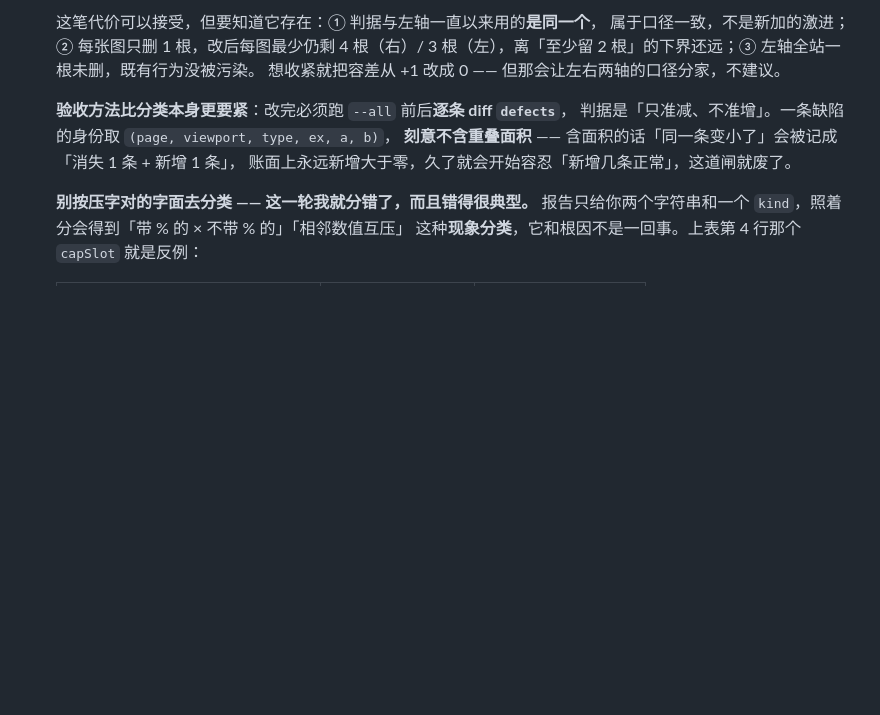
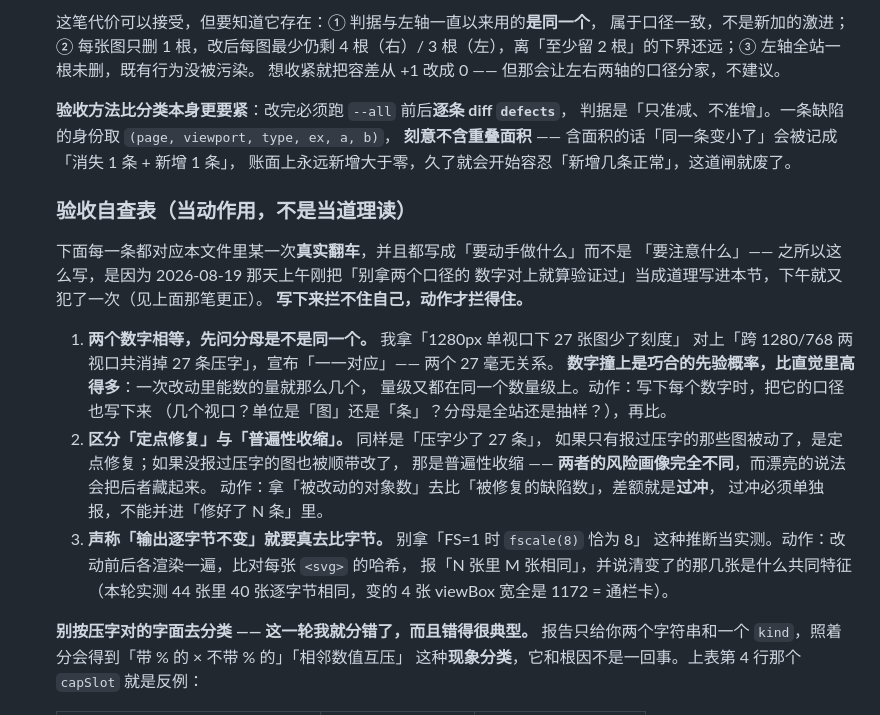
Before and after one commit to hzhan7/Monthly-OP-Dashboards, a Markdown page: docs/VISUAL_QA_RUNNER.md, the part around the change. Drawn GitHub-style; blank space fills up the shorter version.

Commit message:
§5 补一张验收自查表：把三条教训从「道理」改写成「动作」
起因是同一个错犯了两次：2026-08-19 上午把「别拿两个口径的数字对上就算验证过」
写进 §5，下午在 d23b321 的验收里又犯了一次（拿 1280px 单视口的 27 张图，对上跨
两个视口计的 27 条压字，宣布「一一对应」）。**说明「知道有这个坑」和「检查时真的
去核口径」是两件事，写成道理拦不住自己。**

所以把三条改写成可执行的动作：

1. 两个数字相等，先问分母是不是同一个 —— 动作是写下每个数字时把口径一起写下来
   （几个视口？单位是「图」还是「条」？全站还是抽样？）再比。
   附上「数字撞上是巧合的先验概率比直觉高得多」的理由：一次改动里能数的量就那么
   几个，量级又都在同一个数量级上。

2. 区分「定点修复」与「普遍性收缩」—— 动作是拿「被改动的对象数」去比「被修复的
   缺陷数」，差额就是过冲，过冲必须单独报，不能并进「修好了 N 条」里。
   本轮实例：39 张图各少 1 根右轴刻度，其中十几张 QA 里根本没报过压字。
   这两种东西风险画像完全不同，而漂亮的说法会把后者藏起来。

3. 声称「输出逐字节不变」就要真去比字节 —— 动作是改动前后各渲染一遍比 SVG 哈希，
   报「N 张里 M 张相同」并说清变了的那几张的共同特征。别拿「FS=1 时 fscale(8)
   恰为 8」这种推断当实测（本轮补测：44 张里 40 张相同，变的 4 张全是通栏卡）。

verify_pages 0 ERROR / 0 WARN；check_yoy_caliber 🔴 0。纯文档，不动渲染。

Co-Authored-By: Claude Opus 5 <noreply@anthropic.com>

```diff
--- a/docs/VISUAL_QA_RUNNER.md
+++ b/docs/VISUAL_QA_RUNNER.md
@@ -262,6 +262,28 @@ descent 0.212em ⇒ 框高 1.117em，而数字与大写字母只占基线上 0.7
    **刻意不含重叠面积** —— 含面积的话「同一条变小了」会被记成「消失 1 条 + 新增 1 条」，
    账面上永远新增大于零，久了就会开始容忍「新增几条正常」，这道闸就废了。
 
+   ### 验收自查表（当动作用，不是当道理读）
+
+   下面每一条都对应本文件里某一次**真实翻车**，并且都写成「要动手做什么」而不是
+   「要注意什么」—— 之所以这么写，是因为 2026-08-19 那天上午刚把「别拿两个口径的
+   数字对上就算验证过」当成道理写进本节，下午就又犯了一次（见上面那笔更正）。
+   **写下来拦不住自己，动作才拦得住。**
+
+   1. **两个数字相等，先问分母是不是同一个。** 我拿「1280px 单视口下 27 张图少了刻度」
+      对上「跨 1280/768 两视口共消掉 27 条压字」，宣布「一一对应」—— 两个 27 毫无关系。
+      **数字撞上是巧合的先验概率，比直觉里高得多**：一次改动里能数的量就那么几个，
+      量级又都在同一个数量级上。动作：写下每个数字时，把它的口径也写下来
+      （几个视口？单位是「图」还是「条」？分母是全站还是抽样？），再比。
+   2. **区分「定点修复」与「普遍性收缩」。** 同样是「压字少了 27 条」，
+      如果只有报过压字的那些图被动了，是定点修复；如果没报过压字的图也被顺带改了，
+      那是普遍性收缩 —— **两者的风险画像完全不同**，而漂亮的说法会把后者藏起来。
+      动作：拿「被改动的对象数」去比「被修复的缺陷数」，差额就是**过冲**，
+      过冲必须单独报，不能并进「修好了 N 条」里。
+   3. **声称「输出逐字节不变」就要真去比字节。** 别拿「FS=1 时 `fscale(8)` 恰为 8」
+      这种推断当实测。动作：改动前后各渲染一遍，比对每张 `<svg>` 的哈希，
+      报「N 张里 M 张相同」，并说清变了的那几张是什么共同特征
+      （本轮实测 44 张里 40 张逐字节相同，变的 4 张 viewBox 宽全是 1172 = 通栏卡）。
+
    **别按压字对的字面去分类 —— 这一轮我就分错了，而且错得很典型。**
    报告只给你两个字符串和一个 `kind`，照着分会得到「带 % 的 × 不带 % 的」「相邻数值互压」
    这种**现象分类**，它和根因不是一回事。上表第 4 行那个 `capSlot` 就是反例：
```
